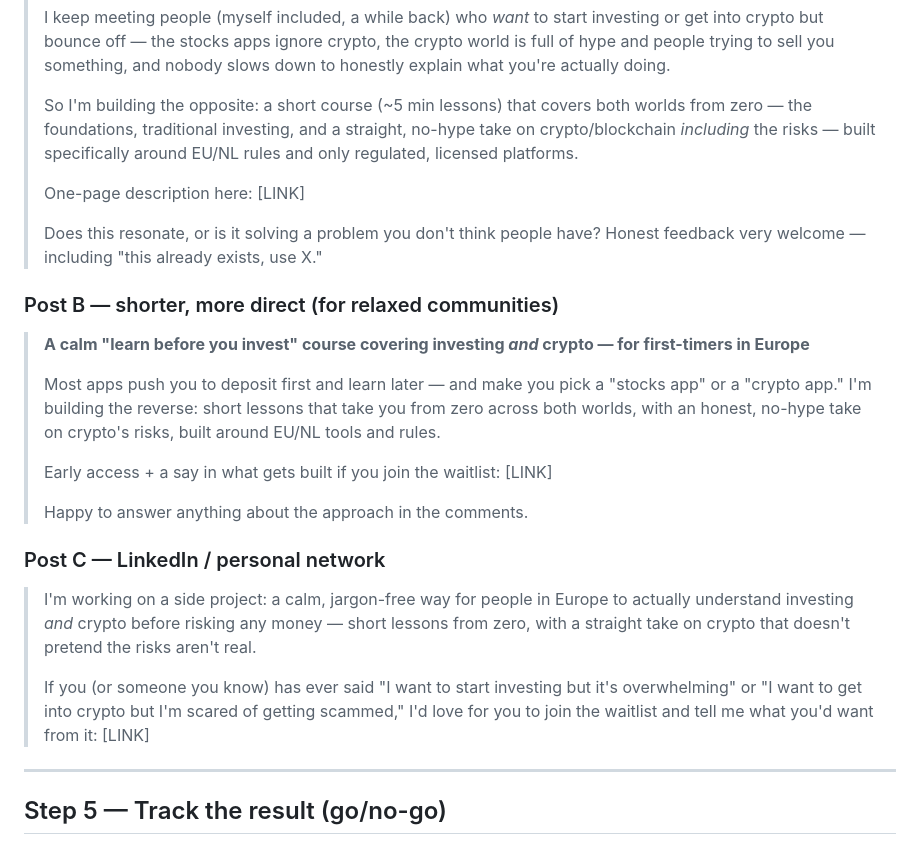
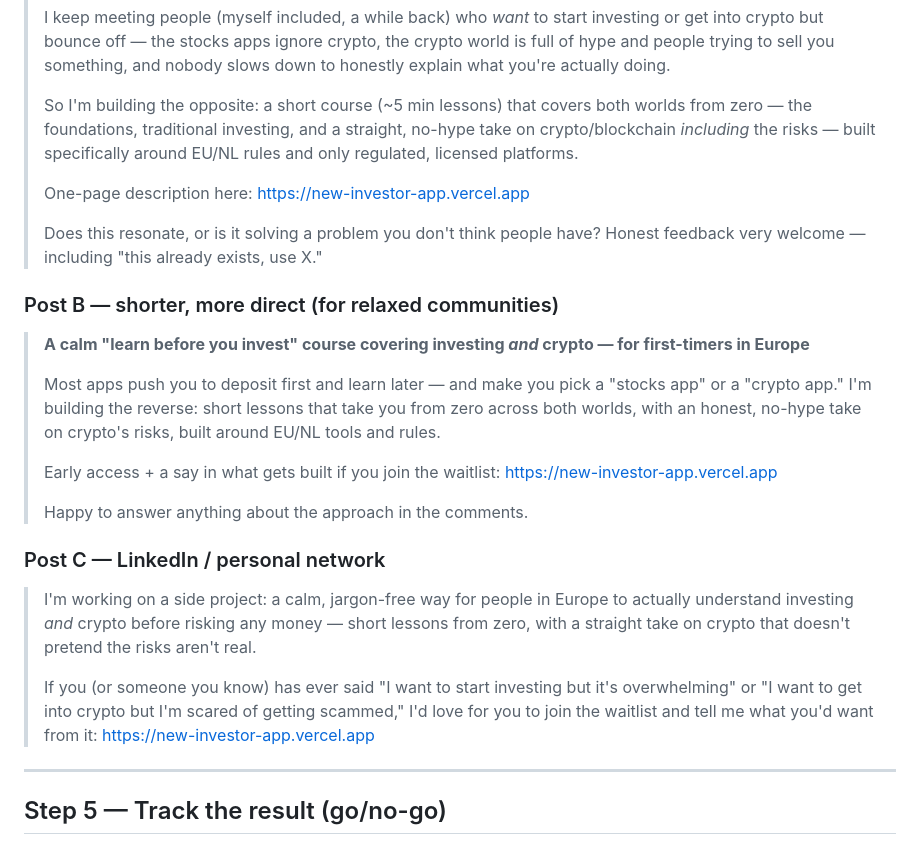
Before and after one commit to ZzArZzO/new-investor-app, a Markdown page: phase-0-launch-kit.md, the part around the change. Rendered like a GitHub page.

Commit message:
docs: insert live URL into launch kit posts

```diff
--- a/phase-0-launch-kit.md
+++ b/phase-0-launch-kit.md
@@ -66,7 +66,7 @@ Post across **both** investing and crypto communities and note which converts be
 >
 > So I'm building the opposite: a short course (~5 min lessons) that covers both worlds from zero — the foundations, traditional investing, and a straight, no-hype take on crypto/blockchain *including* the risks — built specifically around EU/NL rules and only regulated, licensed platforms.
 >
-> One-page description here: [LINK]
+> One-page description here: https://new-investor-app.vercel.app
 >
 > Does this resonate, or is it solving a problem you don't think people have? Honest feedback very welcome — including "this already exists, use X."
 
@@ -76,7 +76,7 @@ Post across **both** investing and crypto communities and note which converts be
 >
 > Most apps push you to deposit first and learn later — and make you pick a "stocks app" or a "crypto app." I'm building the reverse: short lessons that take you from zero across both worlds, with an honest, no-hype take on crypto's risks, built around EU/NL tools and rules.
 >
-> Early access + a say in what gets built if you join the waitlist: [LINK]
+> Early access + a say in what gets built if you join the waitlist: https://new-investor-app.vercel.app
 >
 > Happy to answer anything about the approach in the comments.
 
@@ -84,7 +84,7 @@ Post across **both** investing and crypto communities and note which converts be
 
 > I'm working on a side project: a calm, jargon-free way for people in Europe to actually understand investing *and* crypto before risking any money — short lessons from zero, with a straight take on crypto that doesn't pretend the risks aren't real.
 >
-> If you (or someone you know) has ever said "I want to start investing but it's overwhelming" or "I want to get into crypto but I'm scared of getting scammed," I'd love for you to join the waitlist and tell me what you'd want from it: [LINK]
+> If you (or someone you know) has ever said "I want to start investing but it's overwhelming" or "I want to get into crypto but I'm scared of getting scammed," I'd love for you to join the waitlist and tell me what you'd want from it: https://new-investor-app.vercel.app
 
 ---
 
```
